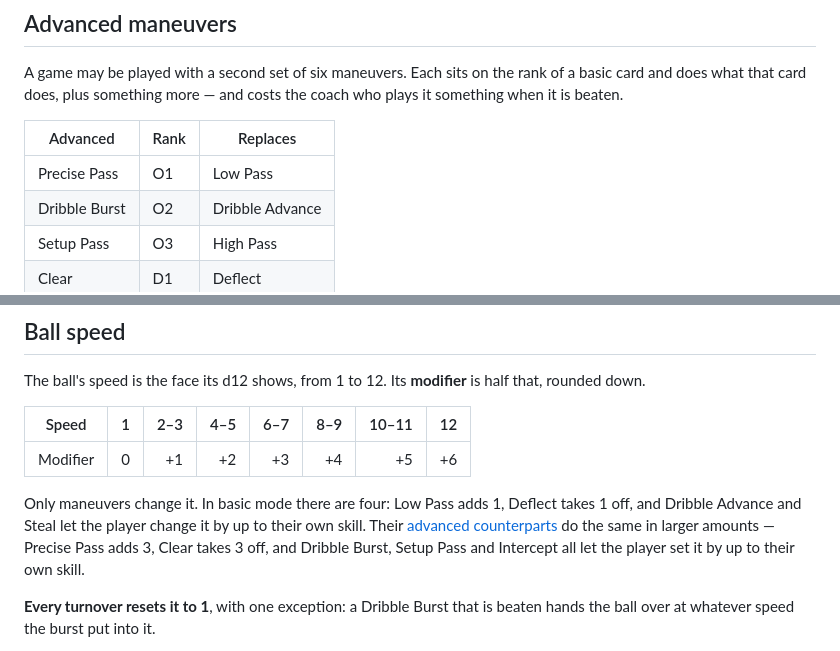
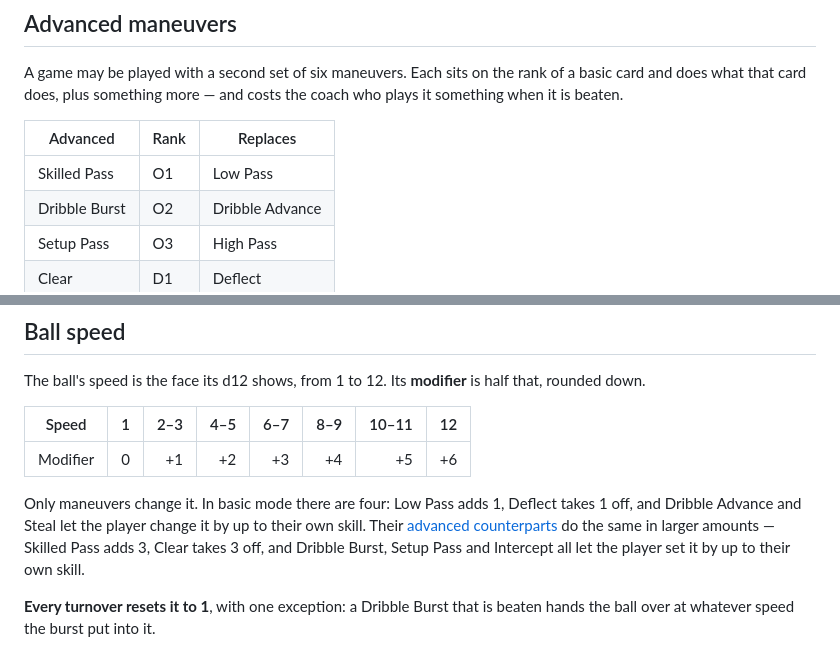
Before and after one commit to HolyTispoon/fool-bot, a Markdown page: docs/living-rules.md, 2 parts joined by grey strips. Drawn GitHub-style.

```diff
--- a/docs/living-rules.md
+++ b/docs/living-rules.md
@@ -300,7 +300,7 @@ A game may be played with a second set of six maneuvers. Each sits on the rank o
 
 | Advanced | Rank | Replaces |
 | --- | --- | --- |
-| Precise Pass | O1 | Low Pass |
+| Skilled Pass | O1 | Low Pass |
 | Dribble Burst | O2 | Dribble Advance |
 | Setup Pass | O3 | High Pass |
 | Clear | D1 | Deflect |
@@ -407,7 +407,7 @@ The ball's speed is the face its d12 shows, from 1 to 12. Its **modifier** is ha
 | --- | ---: | ---: | ---: | ---: | ---: | ---: | ---: |
 | Modifier | 0 | +1 | +2 | +3 | +4 | +5 | +6 |
 
-Only maneuvers change it. In basic mode there are four: Low Pass adds 1, Deflect takes 1 off, and Dribble Advance and Steal let the player change it by up to their own skill. Their [advanced counterparts](#advanced-maneuvers) do the same in larger amounts — Precise Pass adds 3, Clear takes 3 off, and Dribble Burst, Setup Pass and Intercept all let the player set it by up to their own skill.
+Only maneuvers change it. In basic mode there are four: Low Pass adds 1, Deflect takes 1 off, and Dribble Advance and Steal let the player change it by up to their own skill. Their [advanced counterparts](#advanced-maneuvers) do the same in larger amounts — Skilled Pass adds 3, Clear takes 3 off, and Dribble Burst, Setup Pass and Intercept all let the player set it by up to their own skill.
 
 **Every turnover resets it to 1**, with one exception: a Dribble Burst that is beaten hands the ball over at whatever speed the burst put into it.
 
```
Also changed, not shown: other parts of docs/living-rules.md (+6 -6 lines), docs/advanced-maneuver-matrix.md (+1 -1 lines), docs/rules-log.md (+59 -1 lines).
